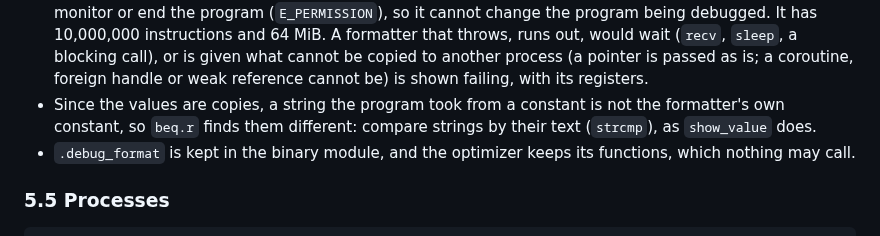
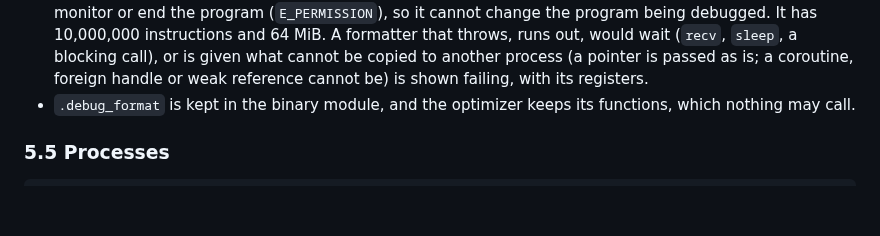
Before and after one commit to msharpe248/mlws-vm, a Markdown page: docs/ASSEMBLY.md, the part around the change. Rendered like a GitHub page; blank space fills up the shorter version.

Commit message:
Revert "ASSEMBLY.md: a formatter compares strings by their text"
It was wrong. A literal is one object in the whole VM, so a constant
copied to a formatter is still the formatter's own constant, and beq.r
finds them the same (checked with a formatter testing beq.r r, "abc").

Co-Authored-By: Claude Opus 5.5 <noreply@anthropic.com>

```diff
--- a/docs/ASSEMBLY.md
+++ b/docs/ASSEMBLY.md
@@ -351,9 +351,6 @@ the registers' values and returns what to show:
   would wait (`recv`, `sleep`, a blocking call), or is given what cannot be
   copied to another process (a pointer is passed as is; a coroutine, foreign
   handle or weak reference cannot be) is shown failing, with its registers.
-* Since the values are copies, a string the program took from a constant is
-  not the formatter's own constant, so `beq.r` finds them different: compare
-  strings by their text (`strcmp`), as `show_value` does.
 * `.debug_format` is kept in the binary module, and the optimizer keeps its
   functions, which nothing may call.
 
```
